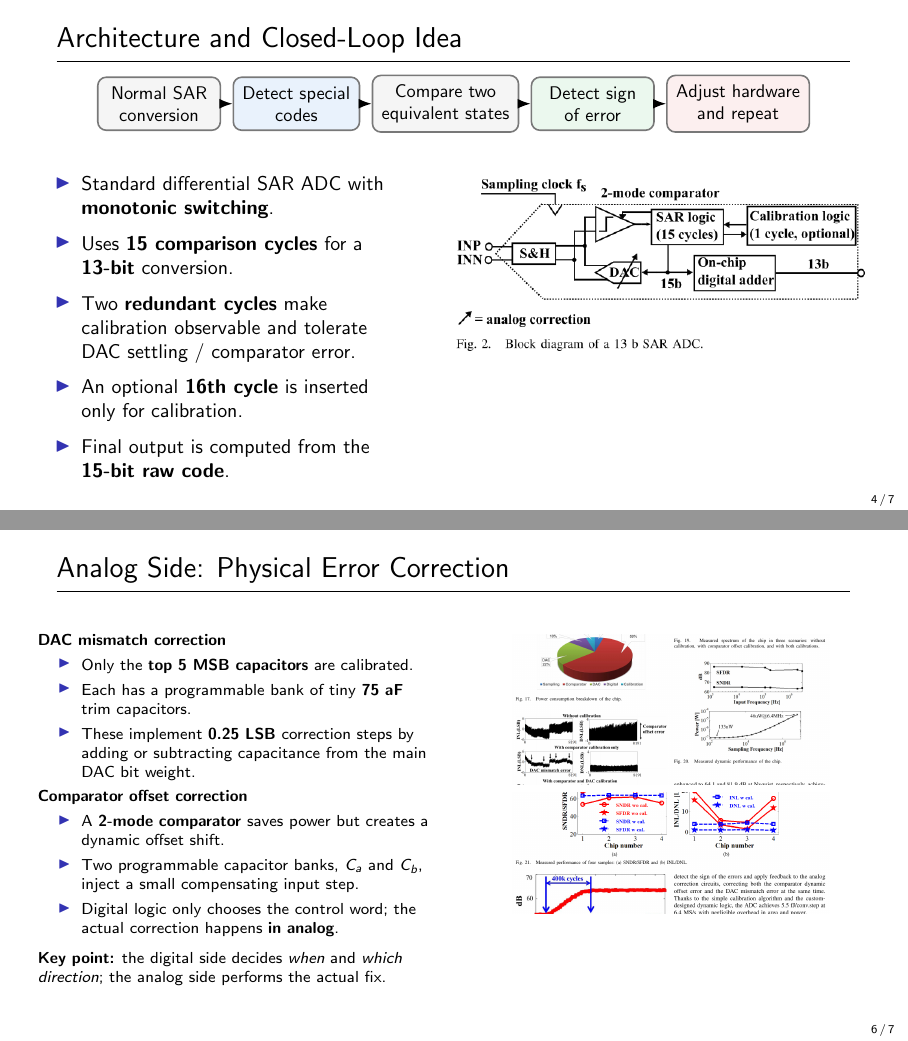
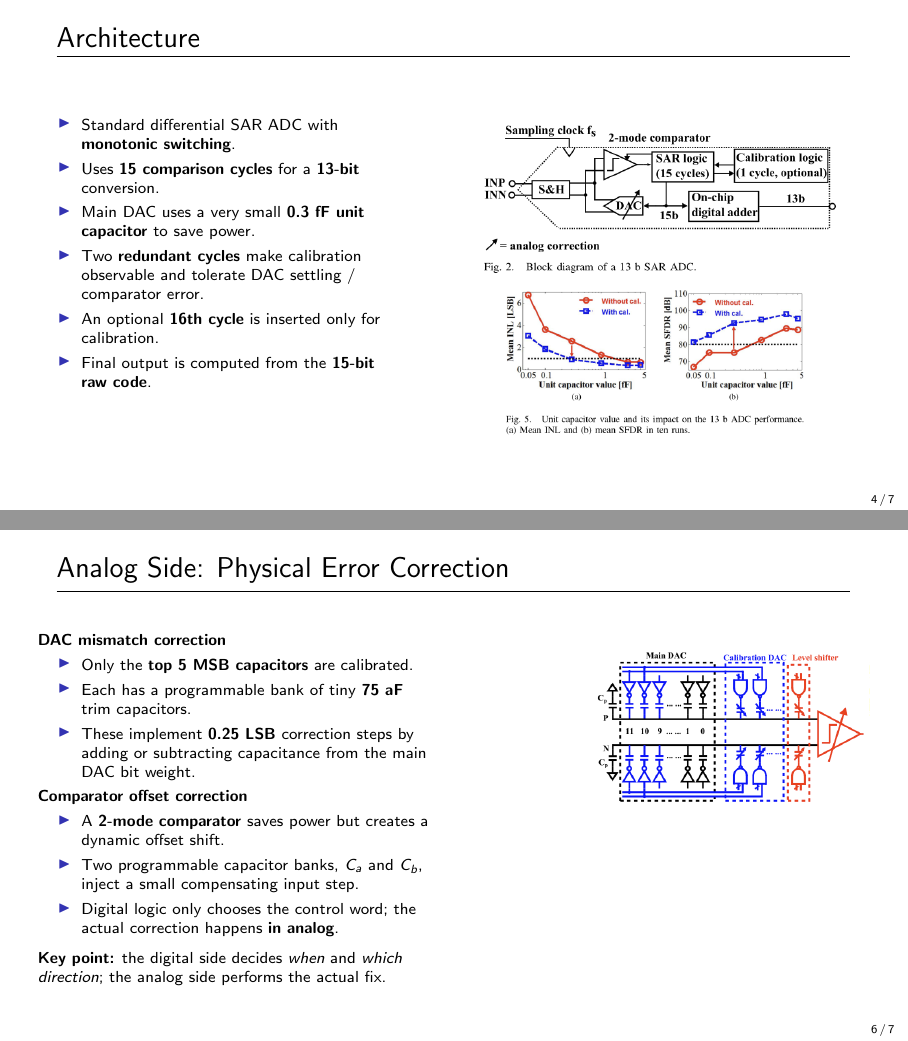
Before and after one commit to JesseLevine727/ELEC5705, LaTeX slides (paper_presentation_digital_control/paper_presentation_sectioned.tex): pages 4 and 6 of 7, joined at a grey line. Compiled offline with pdfLaTeX.

Commit message:
Update paper presentation figures and slides

```diff
--- a/paper_presentation_digital_control/paper_presentation_sectioned.tex
+++ b/paper_presentation_digital_control/paper_presentation_sectioned.tex
@@ -132,29 +132,14 @@
   \end{columns}
 \end{frame}
 
-\begin{frame}{Architecture and Closed-Loop Idea}
-  \small
-  \centering
-  \begin{tikzpicture}[node distance=2.2mm, scale=0.92, transform shape]
-    \node[box, fill=softgray, minimum width=2.35cm, minimum height=0.8cm] (n1) {Normal SAR\\conversion};
-    \node[box, fill=softblue, right=of n1, minimum width=2.35cm, minimum height=0.8cm] (n2) {Detect special\\codes};
-    \node[box, fill=softgray, right=of n2, minimum width=2.35cm, minimum height=0.8cm] (n3) {Compare two\\equivalent states};
-    \node[box, fill=softgreen, right=of n3, minimum width=2.35cm, minimum height=0.8cm] (n4) {Detect sign\\of error};
-    \node[box, fill=softred, right=of n4, minimum width=2.35cm, minimum height=0.8cm] (n5) {Adjust hardware\\and repeat};
-    \draw[flow] (n1) -- (n2);
-    \draw[flow] (n2) -- (n3);
-    \draw[flow] (n3) -- (n4);
-    \draw[flow] (n4) -- (n5);
-  \end{tikzpicture}
-
-  \vspace{3mm}
-
+\begin{frame}{Architecture}
   \begin{columns}[T]
     \begin{column}{0.46\textwidth}
-      \small
+      \scriptsize
       \begin{itemize}
         \item Standard differential SAR ADC with \textbf{monotonic switching}.
         \item Uses \textbf{15 comparison cycles} for a \textbf{13-bit} conversion.
+        \item Main DAC uses a very small \textbf{0.3 fF unit capacitor} to save power.
         \item Two \textbf{redundant cycles} make calibration observable and tolerate DAC settling / comparator error.
         \item An optional \textbf{16th cycle} is inserted only for calibration.
         \item Final output is computed from the \textbf{15-bit raw code}.
@@ -162,7 +147,9 @@
     \end{column}
     \begin{column}{0.54\textwidth}
       \centering
-      \includegraphics[width=\linewidth]{Figures/Figure2.png}
+      \includegraphics[width=0.86\linewidth]{Figures/Figure2.png}
+
+      \includegraphics[width=0.72\linewidth]{Figures/Figure5_crop.png}
     \end{column}
   \end{columns}
 \end{frame}
@@ -222,11 +213,7 @@
     \end{column}
     \begin{column}{0.50\textwidth}
       \centering
-      \includegraphics[width=0.80\linewidth]{Figures/Figure13_crop.png}
-
-      \vspace{1mm}
-
-      \includegraphics[width=0.80\linewidth]{Figures/Figure14_crop.png}
+      \includegraphics[width=\linewidth]{Figures/Figure13a_crop.png}
     \end{column}
   \end{columns}
 \end{frame}
```
Also changed, not shown: paper_presentation_digital_control/Figures/Figure11_crop.png (added), paper_presentation_digital_control/Figures/Figure13a_crop.png (added), paper_presentation_digital_control/Figures/Figure22_crop.png (added), paper_presentation_digital_control/Figures/Figure5_crop.png (added), paper_presentation_digital_control/paper_presentation_sectioned.pdf, paper_presentation_digital_control/paper_presentation_sectioned.tex (16 more changed lines). Lines whose indentation alone changed are shown as unchanged.
